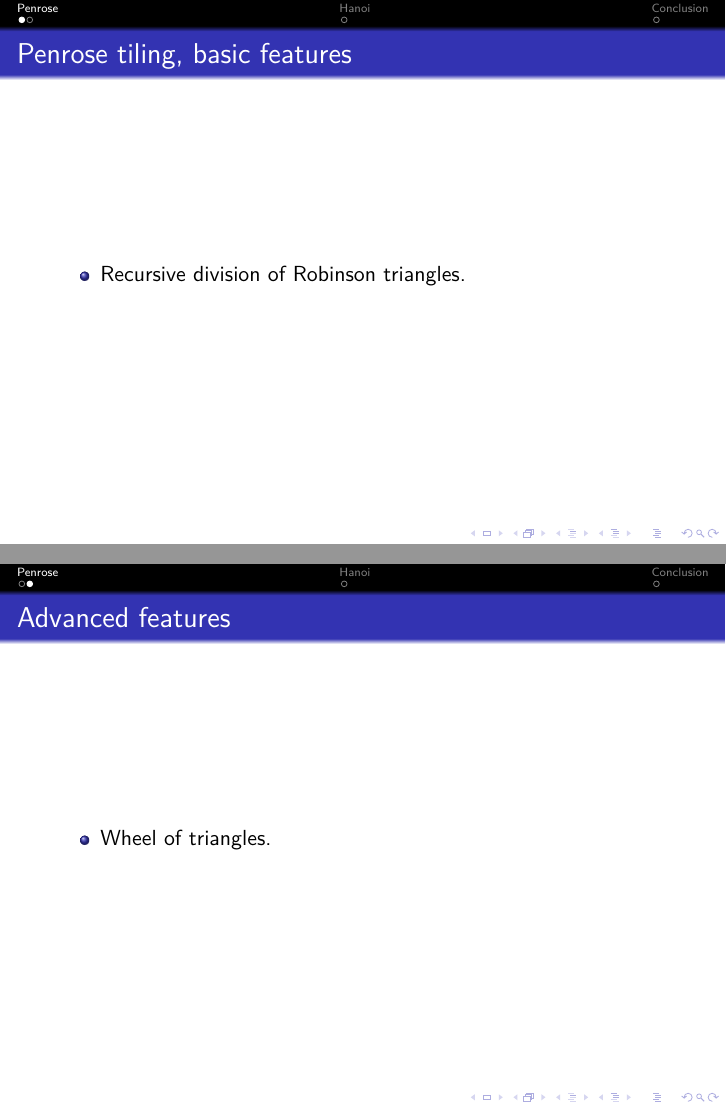
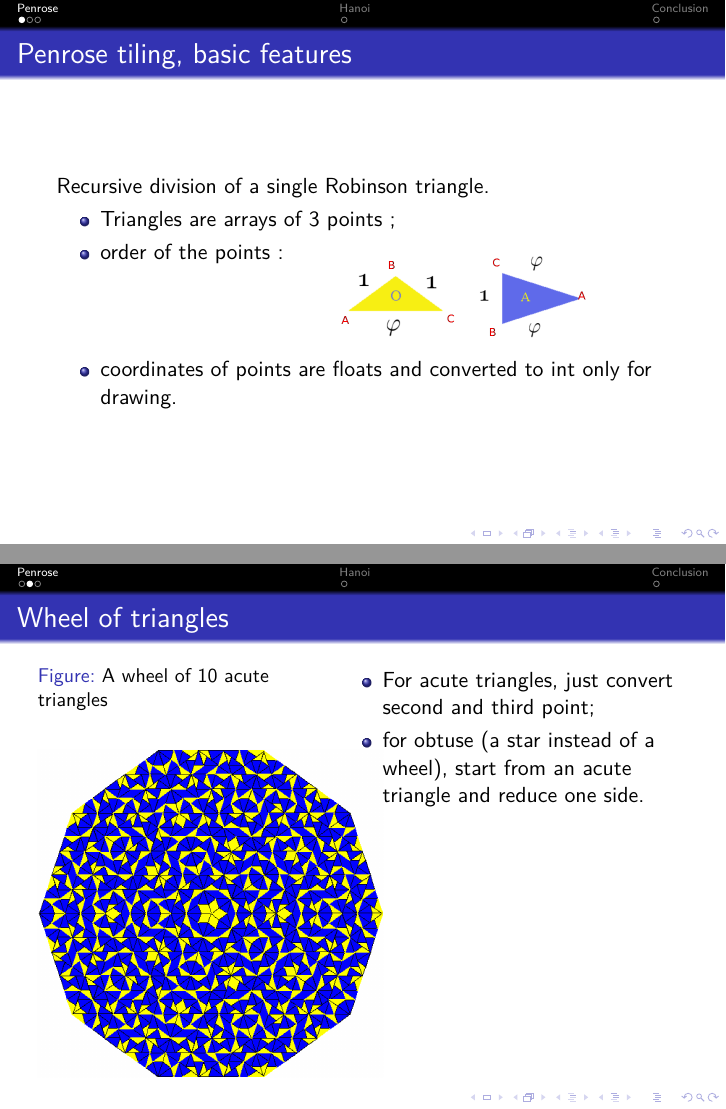
Before and after one commit to SimonBi/project1_PROG1, LaTeX slides (BihelDemoor_presentation.tex): pages 4 and 5 of 7 before the commit and pages 4 and 5 of 8 after it, joined at a grey line. Compiled offline with pdfLaTeX.

Commit message:
end day before day before due

```diff
--- a/BihelDemoor_presentation.tex
+++ b/BihelDemoor_presentation.tex
@@ -43,16 +43,46 @@
 	\subsection{Basic features}
 	\begin{frame}
 		\frametitle{Penrose tiling, basic features}
+		Recursive division of a single Robinson triangle.
+
+
 		\begin{itemize}
-			\item Recursive division of Robinson triangles.
+			\item Triangles are arrays of 3 points ;
+			\item order of the points :
+				\vspace{-0.4cm}\\
+				\hspace{4cm}
+				\includegraphics[scale=0.25]{naming_triangles.png}
+			\item coordinates of points are floats and converted to int only for drawing.
 		\end{itemize}
 	\end{frame}
 
-	\subsection{Advenced features}
+	\subsection{Wheel of triangles}
 	\begin{frame}
-		\frametitle{Advanced features}
+		\frametitle{Wheel of triangles}
+		\begin{columns}[T]
+			\begin{column}{.43\textwidth}
+				\hspace{-2cm}
+				\vspace{-0.7cm}
+				\begin{figure}[H]
+					\caption{A wheel of 10 acute triangles}	\includegraphics[height=0.65\textheight]{screenshot_wheel.png}
+				\end{figure}
+				\hspace*{\fill}
+			\end{column}
+			\begin{column}{.57\textwidth}
+				\begin{itemize}
+					\item For acute triangles, just convert second and third point;
+					\item for obtuse (a star instead of a wheel), start from an acute triangle and reduce one side.
+				\end{itemize}
+			\end{column}
+		\end{columns}
+	\end{frame}
+
+	\subsection{Homothetic transformation}
+	\begin{frame}
+		\frametitle{Homothetic transformation}
 		\begin{itemize}
-			\item Wheel of triangles.
+			\item Fastest implementation ;
+			\item before dividing a triangle, enlarge it (multiply by $\varphi$).
 		\end{itemize}
 	\end{frame}
 
```
Also changed, not shown: naming_triangles.png (added).
